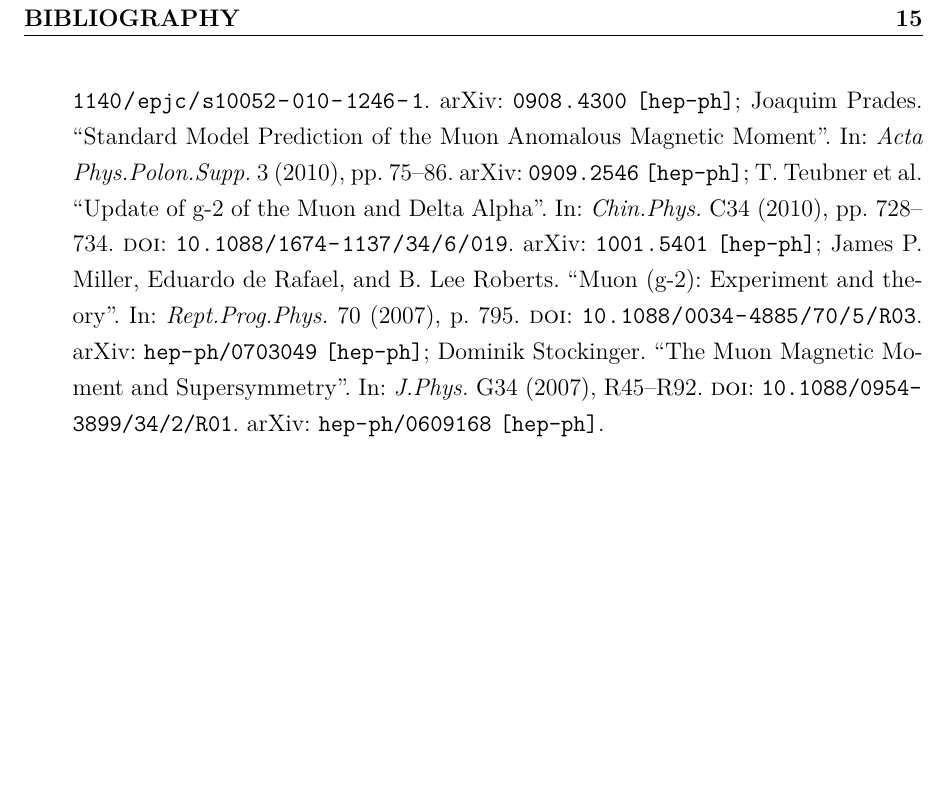
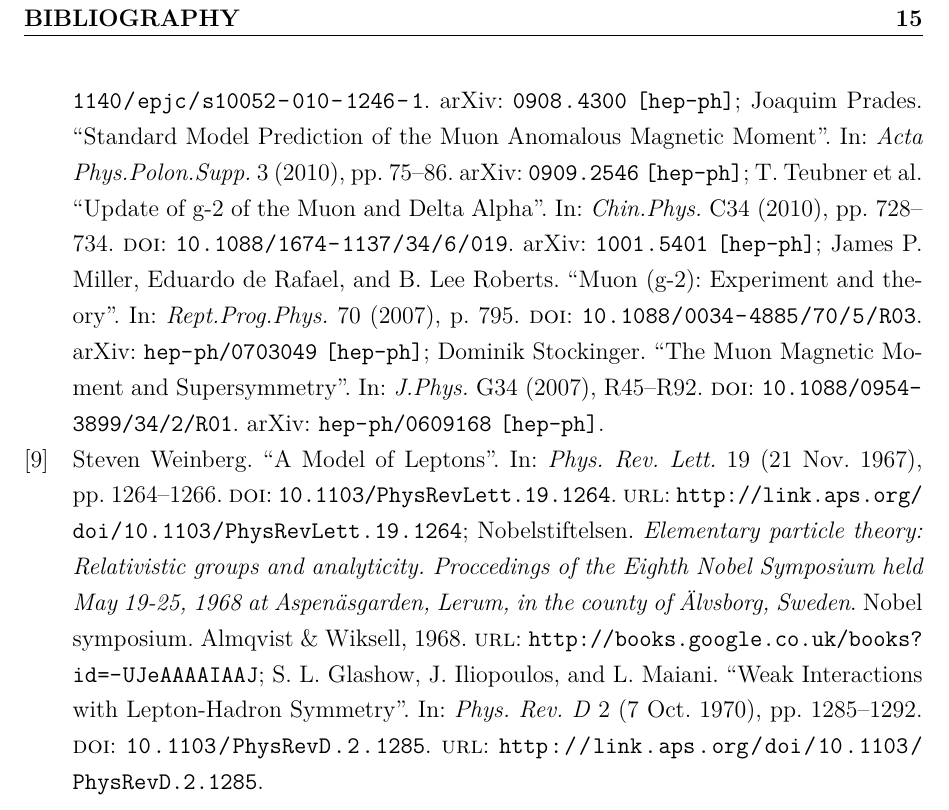
Before and after one commit to hyperfunk/thesis, a LaTeX thesis (thesis.tex, which reads thesis.bib): part of page 15 of 15, cut so that both start at the same text, the shorter picture padded with empty space. Compiled offline with XeLaTeX.

Commit message:
citations

```diff
--- a/thesis.bib
+++ b/thesis.bib
@@ -2378,3 +2378,22 @@ SLACcitation  = "%%CITATION = HEP-PH/9707209;%%"
     year={2008},
     publisher={Wiley}
 }
+
+@article{PhysRevLett.19.1264,
+  title = {A Model of Leptons},
+  author = {Weinberg, Steven},
+  journal = {Phys. Rev. Lett.},
+  volume = {19},
+  issue = {21},
+  pages = {1264--1266},
+  year = {1967},
+  month = {Nov},
+  doi = {10.1103/PhysRevLett.19.1264},
+  url = {http://link.aps.org/doi/10.1103/PhysRevLett.19.1264},
+  publisher = {American Physical Society}
+}
+@book{nobelstiftelsen1968elementary,
+    title={Elementary particle theory: Relativistic groups and analyticity.
+           Proccedings of the Eighth Nobel Symposium held May 19-25, 1968 at
+           Aspen{\"a}sgarden, Lerum, in the county of {\"A}lvsborg, Sweden},
+    author={Nobelstiftelsen},
@@ -2380,0 +2403,17 @@ SLACcitation  = "%%CITATION = HEP-PH/9707209;%%"
+    url={http://books.google.co.uk/books?id=-UJeAAAAIAAJ},
+    year={1968},
+    publisher={Almqvist \& Wiksell}
+}
+@article{PhysRevD.2.1285,
+  title = {Weak Interactions with Lepton-Hadron Symmetry},
+  author = {Glashow, S. L. and Iliopoulos, J. and Maiani, L.},
+  journal = {Phys. Rev. D},
+  volume = {2},
+  issue = {7},
+  pages = {1285--1292},
+  year = {1970},
+  month = {Oct},
+  doi = {10.1103/PhysRevD.2.1285},
+  url = {http://link.aps.org/doi/10.1103/PhysRevD.2.1285},
+  publisher = {American Physical Society}
+}
--- a/thesis.tex
+++ b/thesis.tex
@@ -17,6 +17,7 @@
 \defbibentryset{SuFla}{SuFla1,SuFla2}
 \defbibentryset{micromegas}{micromegas1,micromegas2}
 \defbibentryset{dirac}{dirac1,dirac2}
+\defbibentryset{gsw}{PhysRevLett.19.1264,nobelstiftelsen1968elementary,PhysRevD.2.1285}
 
 %\linespread{1.3}
 \onehalfspacing
```
Also changed, not shown: thesis.bib (5 more changed lines).
